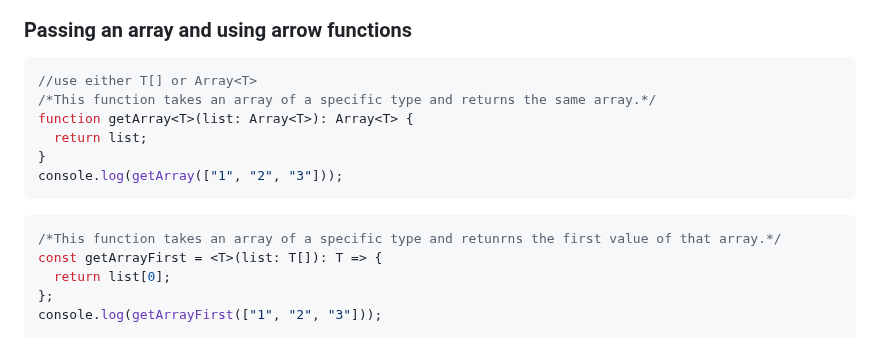
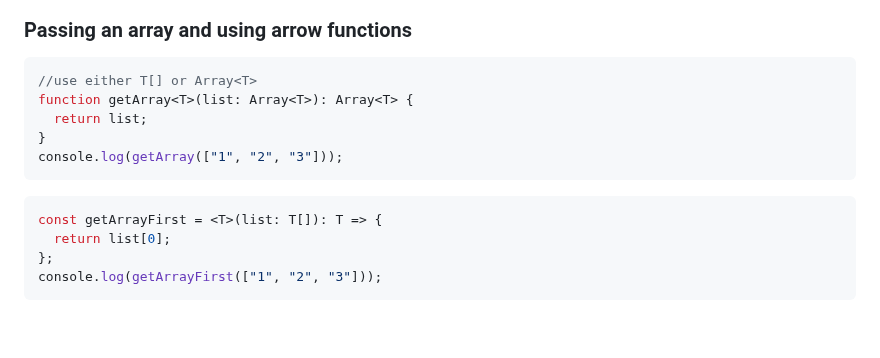
Before and after one commit to sougata-github/TypeScript, a Markdown page: readme.md, the part around the change. Drawn GitHub-style; blank space fills up the shorter version.

````diff
--- a/readme.md
+++ b/readme.md
@@ -811,7 +811,6 @@ In the above example, when you define a generic type or interface like `Pair<T,
 
 ```typescript
 //use either T[] or Array<T>
-/*This function takes an array of a specific type and returns the same array.*/
 function getArray<T>(list: Array<T>): Array<T> {
   return list;
 }
@@ -819,7 +818,6 @@ console.log(getArray(["1", "2", "3"]));
 ```
 
 ```typescript
-/*This function takes an array of a specific type and retunrns the first value of that array.*/
 const getArrayFirst = <T>(list: T[]): T => {
   return list[0];
 };
````
